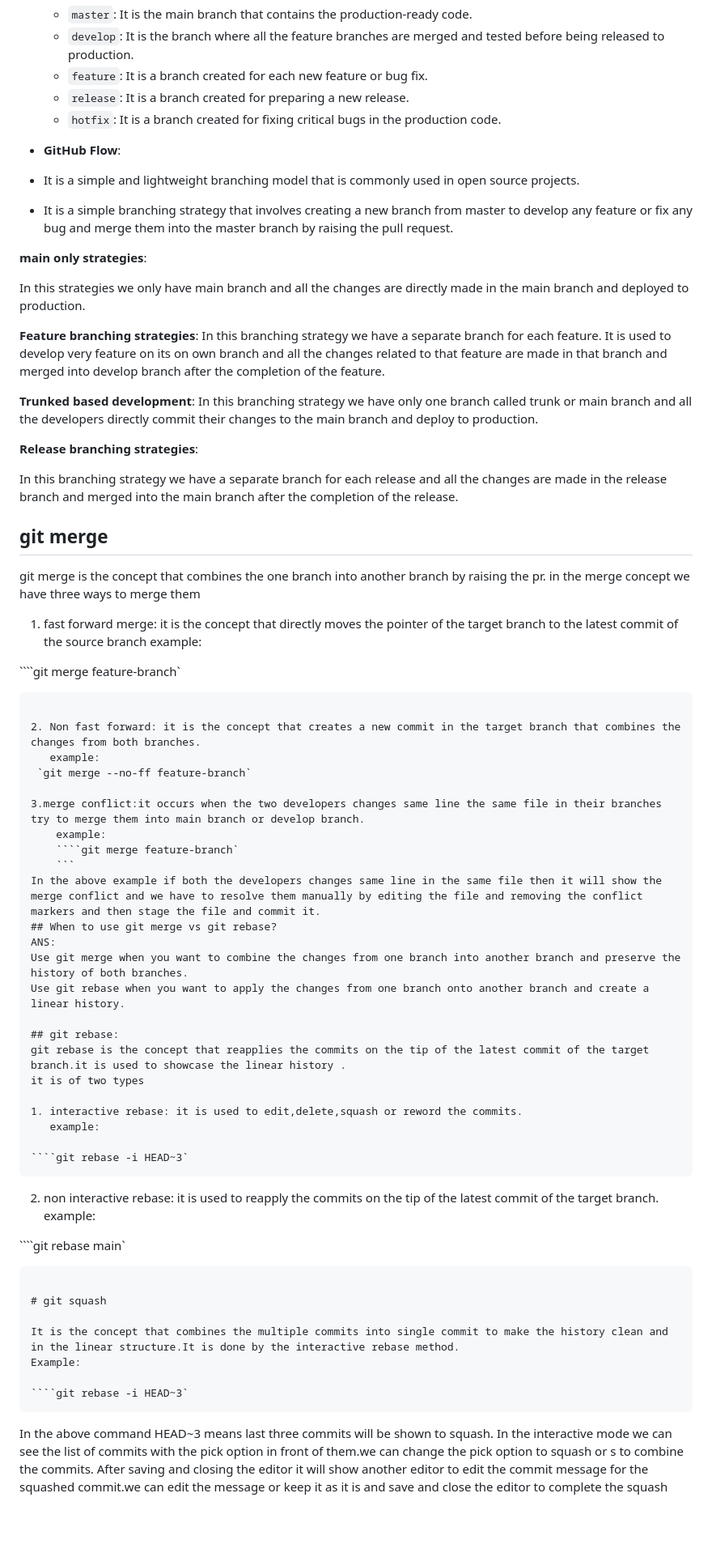
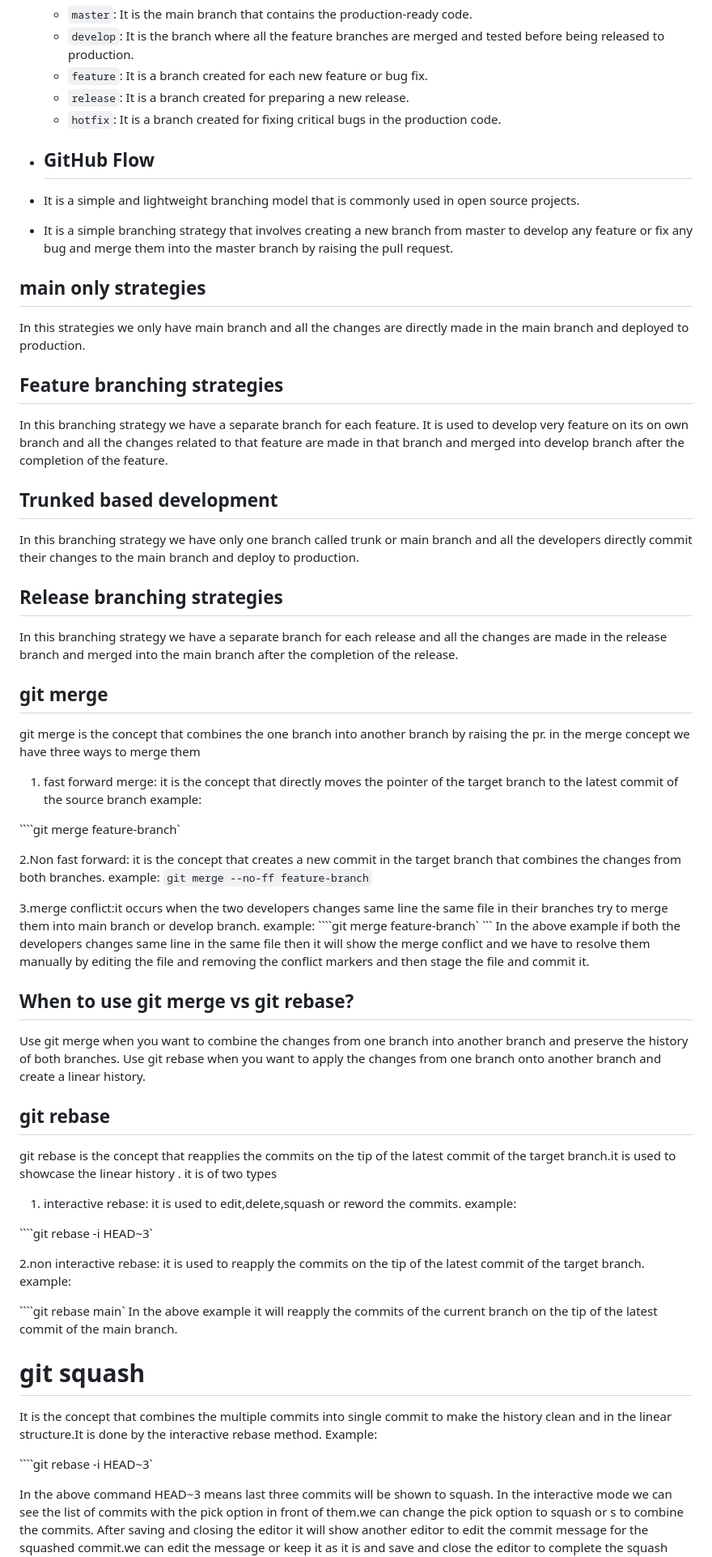
Before and after one commit to saikireeti123/git-learning, a Markdown page: git.md, the part around the change printed below. Shown: that part at 81% size. GitHub-like rendering; blank space fills up the shorter version.

`````diff
--- a/git.md
+++ b/git.md
@@ -51,22 +54,25 @@ There are several branching strategies that can be used in Git, depending on the
   - `release`: It is a branch created for preparing a new release.
   - `hotfix`: It is a branch created for fixing critical bugs in the production code.
 
-- **GitHub Flow**:
+- ## GitHub Flow
+
 - It is a simple and lightweight branching model that is commonly used in open source projects.
 - It is a simple branching strategy that involves creating a new branch from master to develop any feature or fix any bug and merge them into the master branch by raising the pull request.
 
-**main only strategies**:
+## main only strategies
 
 In this strategies we only have main branch and all the changes are directly made in the main branch and deployed to production.
 
-**Feature branching strategies**:
+## Feature branching strategies
+
 In this branching strategy we have a separate branch for each feature.
 It is used to develop very feature on its on own branch and all the changes related to that feature are made in that branch and merged into  develop branch after the completion of the feature.
 
-**Trunked based development**:
+## Trunked based development
+
 In this branching strategy we have only one branch called trunk or main branch and all the developers directly commit their changes to the main branch and deploy to production.
 
-**Release branching strategies**:
+## Release branching strategies
 
 In this branching strategy we have a separate branch for each release and all the changes are made in the release branch and merged into the main branch after the completion of the release.
 
@@ -79,9 +85,8 @@ in the merge concept we have three ways to merge them
 example:
 
 ````git merge feature-branch`
-```
 
-2. Non fast forward: it is the concept that creates a new commit in the target branch that combines the changes from both branches.
+2.Non fast forward: it is the concept that creates a new commit in the target branch that combines the changes from both branches.
    example:
  `git merge --no-ff feature-branch`
 
@@ -90,12 +95,14 @@ example:
     ````git merge feature-branch`
     ```
 In the above example if both the developers changes same line in the same file then it will show the merge conflict and we have to resolve them manually by editing the file and removing the conflict markers and then stage the file and commit it.
+
 ## When to use git merge vs git rebase?
-ANS:
+
 Use git merge when you want to combine the changes from one branch into another branch and preserve the history of both branches.
 Use git rebase when you want to apply the changes from one branch onto another branch and create a linear history.
 
-## git rebase:
+## git rebase
+
 git rebase is the concept that reapplies the commits on the tip of the latest commit of the target branch.it is used to showcase the linear history .
 it is of two types
 
@@ -103,13 +110,12 @@ it is of two types
    example:
 
 ````git rebase -i HEAD~3`
-```
 
-2. non interactive rebase: it is used to reapply the commits on the tip of the latest commit of the target branch.
+2.non interactive rebase: it is used to reapply the commits on the tip of the latest commit of the target branch.
 example:
 
 ````git rebase main`
-```
+In the above example it will reapply the commits of the current branch on the tip of the latest commit of the main branch.
 
 # git squash
 
@@ -117,7 +123,6 @@ It is the concept that combines the multiple commits into single commit to make
 Example:
 
 ````git rebase -i HEAD~3`
-```
 
 In the above command HEAD~3 means last three commits will be shown to squash.
 In the interactive mode we can see the list of commits with the pick option in front of them.we can change the pick option to squash or s to combine the commits.
`````
Also changed, not shown: other parts of git.md (+6 -3 lines).
